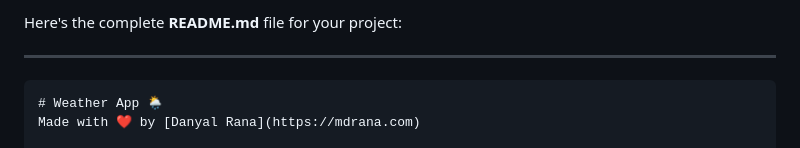
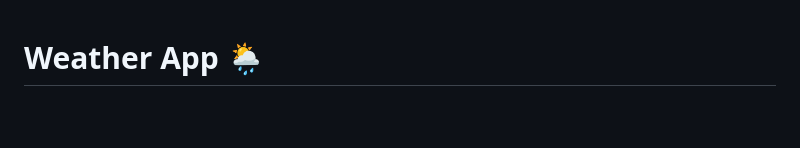
Before and after one commit to Danyal-Rana/Weather-App, a Markdown page: README.md, the part around the change. Rendered like a GitHub page; blank space fills up the shorter version.

Commit message:
Update README.md to simplify content and enhance clarity

````diff
--- a/README.md
+++ b/README.md
@@ -1,8 +1,3 @@
-Here's the complete **README.md** file for your project:
-
----
-
-```markdown
 # Weather App 🌦️
 Made with ❤️ by [Danyal Rana](https://mdrana.com)
 
````
